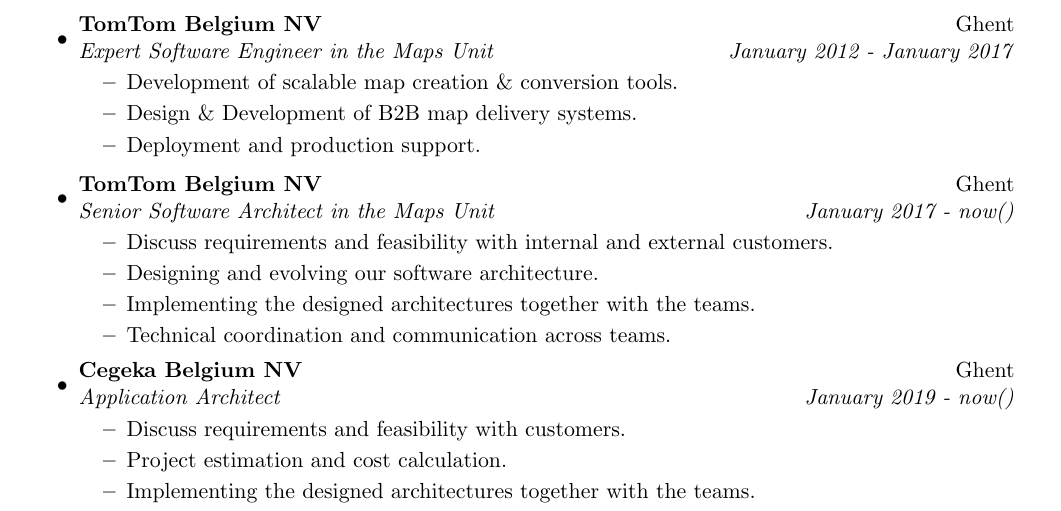
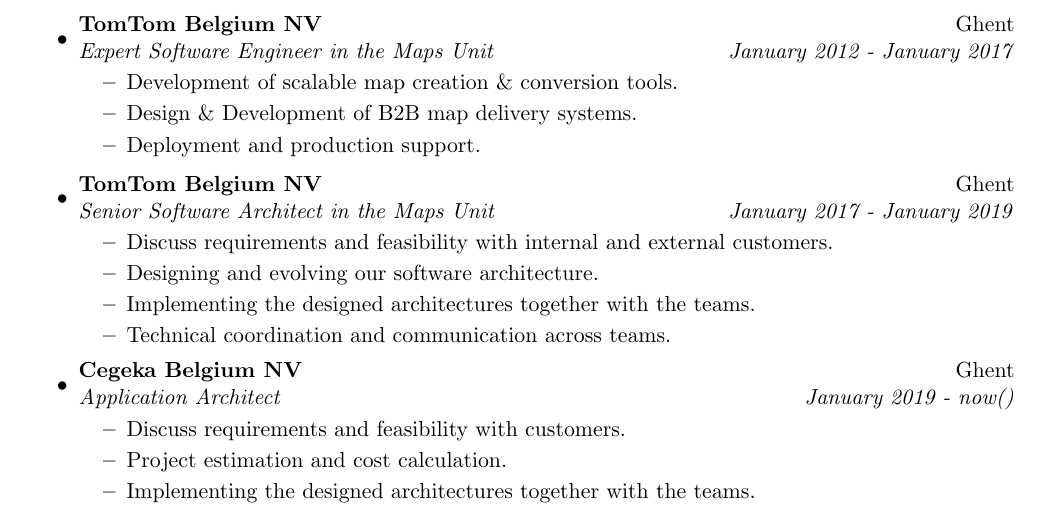
Before and after one commit to ddierickx/cv, a LaTeX CV (cv.tex): part of page 2 of 2, cut so that both start at the same text. Compiled offline with pdfLaTeX; a LaTeX package or settings file that is missing is left out.

Commit message:
tomtom end date

```diff
--- a/cv.tex
+++ b/cv.tex
@@ -152,7 +152,7 @@
 	\end{itemize}
 
 \item
-\ressubheading{TomTom Belgium NV}{Ghent}{Senior Software Architect in the Maps Unit}{January 2017 - now()}
+\ressubheading{TomTom Belgium NV}{Ghent}{Senior Software Architect in the Maps Unit}{January 2017 - January 2019}
 \begin{itemize}
 	\resitem{Discuss requirements and feasibility with internal and external customers.}
 	\resitem{Designing and evolving our software architecture.}
```
Also changed, not shown: cv.pdf.
